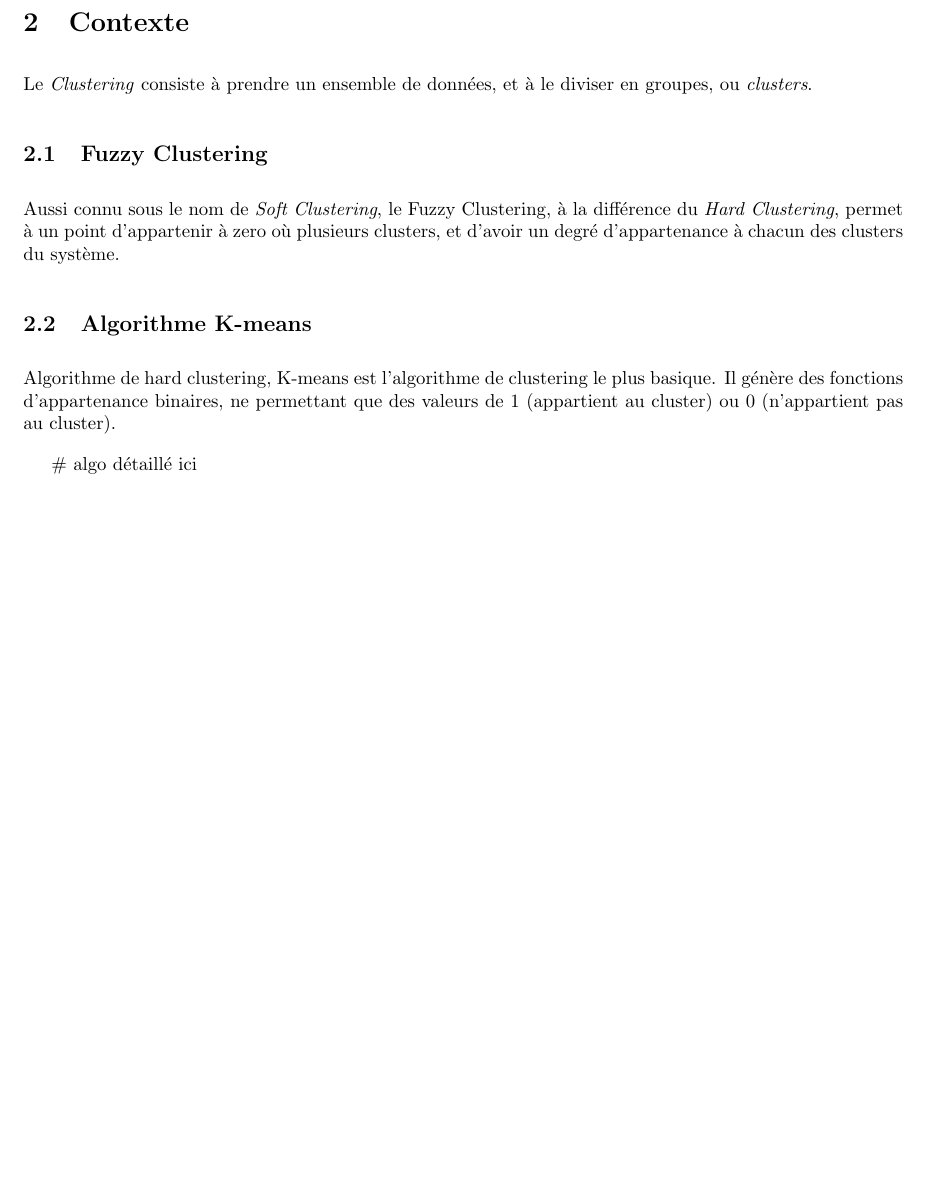
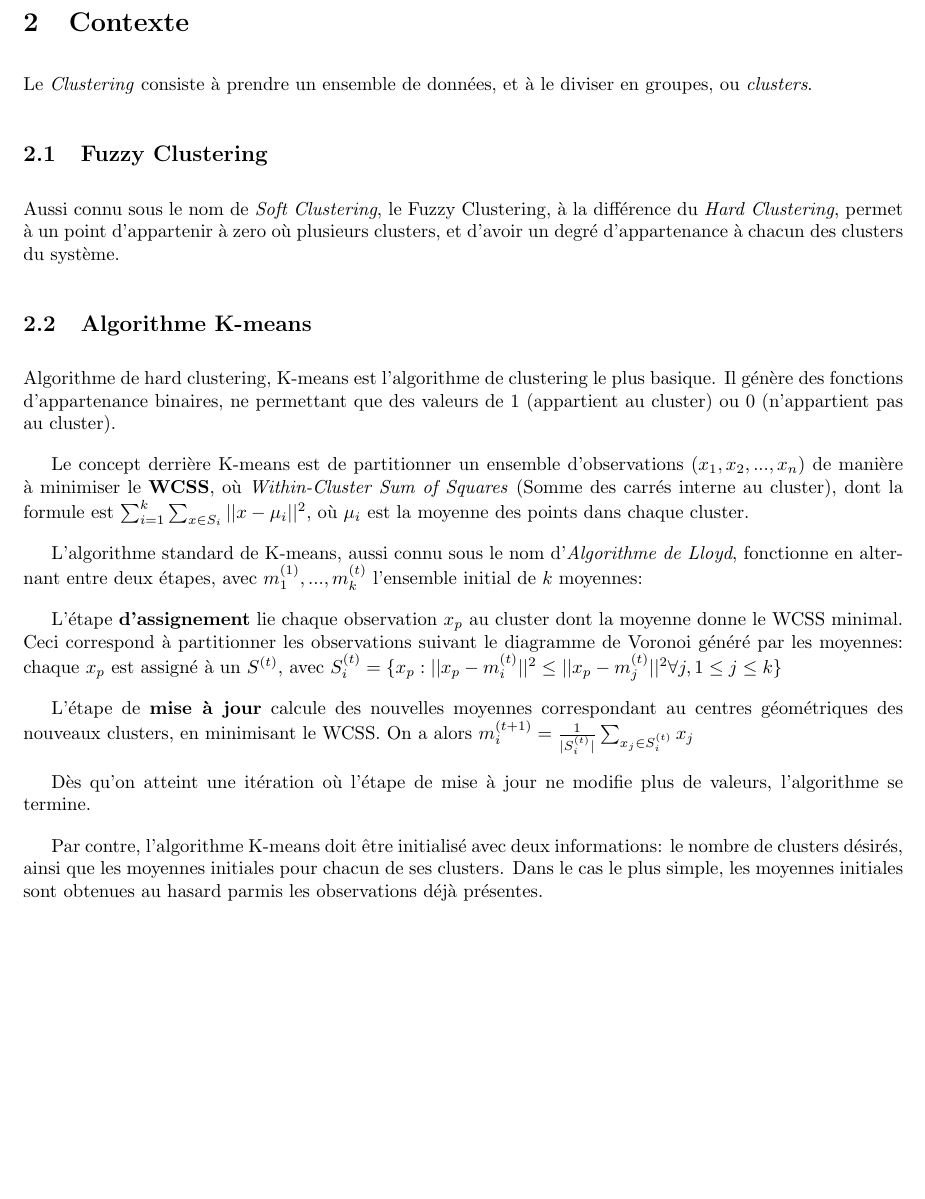
Before and after one commit to paranoodle/lfa-fclibrary, a LaTeX document (report/report.tex): part of page 2 of 2 before the commit and part of page 2 of 3 after it, cut so that both start at the same text, the shorter picture padded with empty space. Compiled offline with pdfLaTeX.

Commit message:
added k-means

```diff
--- a/report/report.tex
+++ b/report/report.tex
@@ -31,7 +31,17 @@
 
       Algorithme de hard clustering, K-means est l'algorithme de clustering le plus basique. Il génère des fonctions d'appartenance binaires, ne permettant que des valeurs de 1 (appartient au cluster) ou 0 (n'appartient pas au cluster).
 
-      \# algo détaillé ici
+      Le concept derrière K-means est de partitionner un ensemble d'observations $(x_1,x_2,...,x_n)$ de manière à minimiser le \textbf{WCSS}, où \textit{Within-Cluster Sum of Squares} (Somme des carrés interne au cluster), dont la formule est $\sum_{i=1}^{k}\sum_{x\in S_i}||x-\mu_i||^2$, où $\mu_i$ est la moyenne des points dans chaque cluster.
+
+      L'algorithme standard de K-means, aussi connu sous le nom d'\textit{Algorithme de Lloyd}, fonctionne en alternant entre deux étapes, avec $m_1^{(1)},...,m_k^{(t)}$ l'ensemble initial de $k$ moyennes:
+
+      L'étape \textbf{d'assignement} lie chaque observation $x_p$ au cluster dont la moyenne donne le WCSS minimal. Ceci correspond à partitionner les observations suivant le diagramme de Voronoi généré par les moyennes: chaque $x_p$ est assigné à un $S^{(t)}$, avec $S_i^{(t)}=\{x_p:||x_p-m_i^{(t)}||^2\leq ||x_p-m_j^{(t)}||^2\forall j,1\leq j\leq k\}$
+
+      L'étape de \textbf{mise à jour} calcule des nouvelles moyennes correspondant au centres géométriques des nouveaux clusters, en minimisant le WCSS. On a alors $m_i^{(t+1)}=\frac{1}{|S_i^{(t)}|}\sum_{x_j\in S_i^{(t)}}x_j$
+
+      Dès qu'on atteint une itération où l'étape de mise à jour ne modifie plus de valeurs, l'algorithme se termine.
+
+      Par contre, l'algorithme K-means doit être initialisé avec deux informations: le nombre de clusters désirés, ainsi que les moyennes initiales pour chacun de ses clusters. Dans le cas le plus simple, les moyennes initiales sont obtenues au hasard parmis les observations déjà présentes.
 
       \subsubsection{K-means++}
 
```
